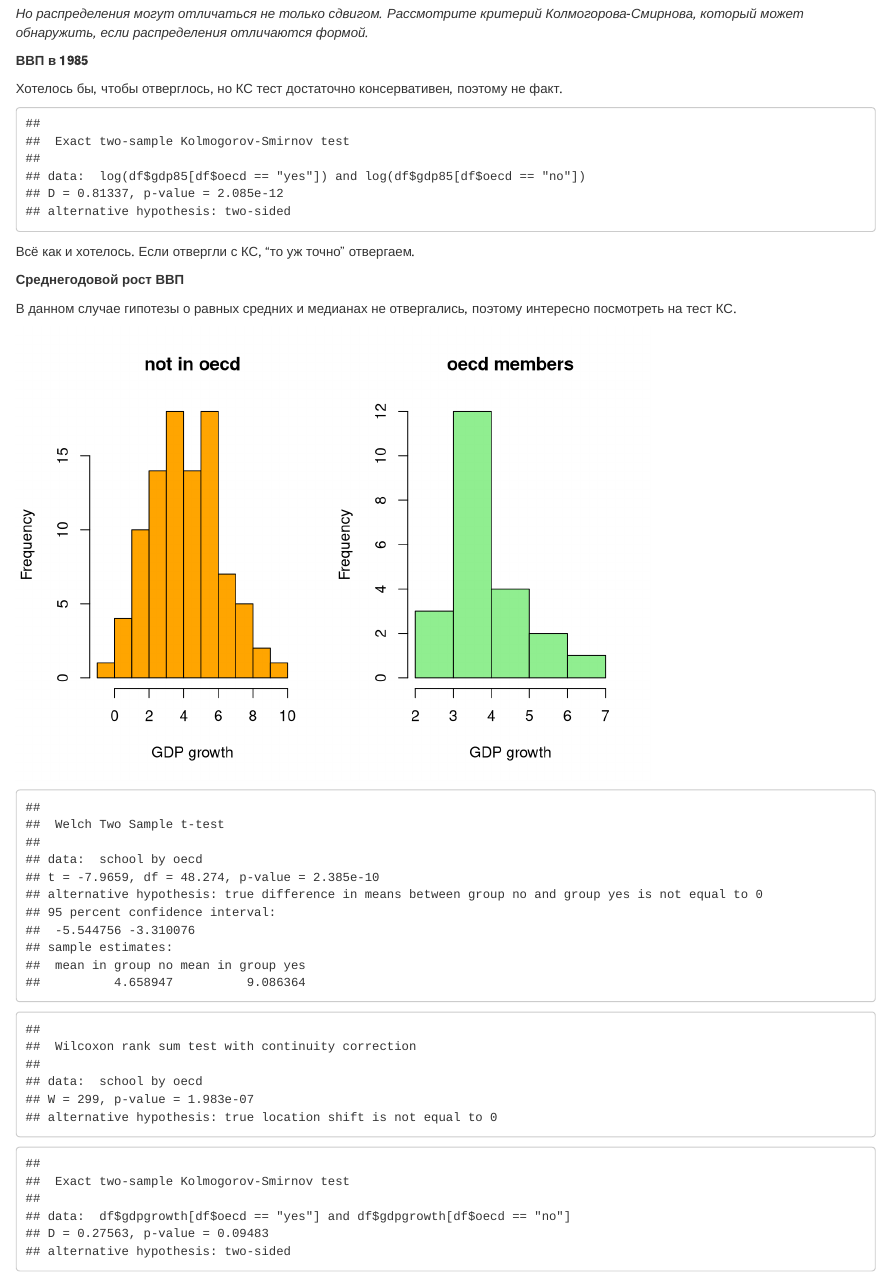
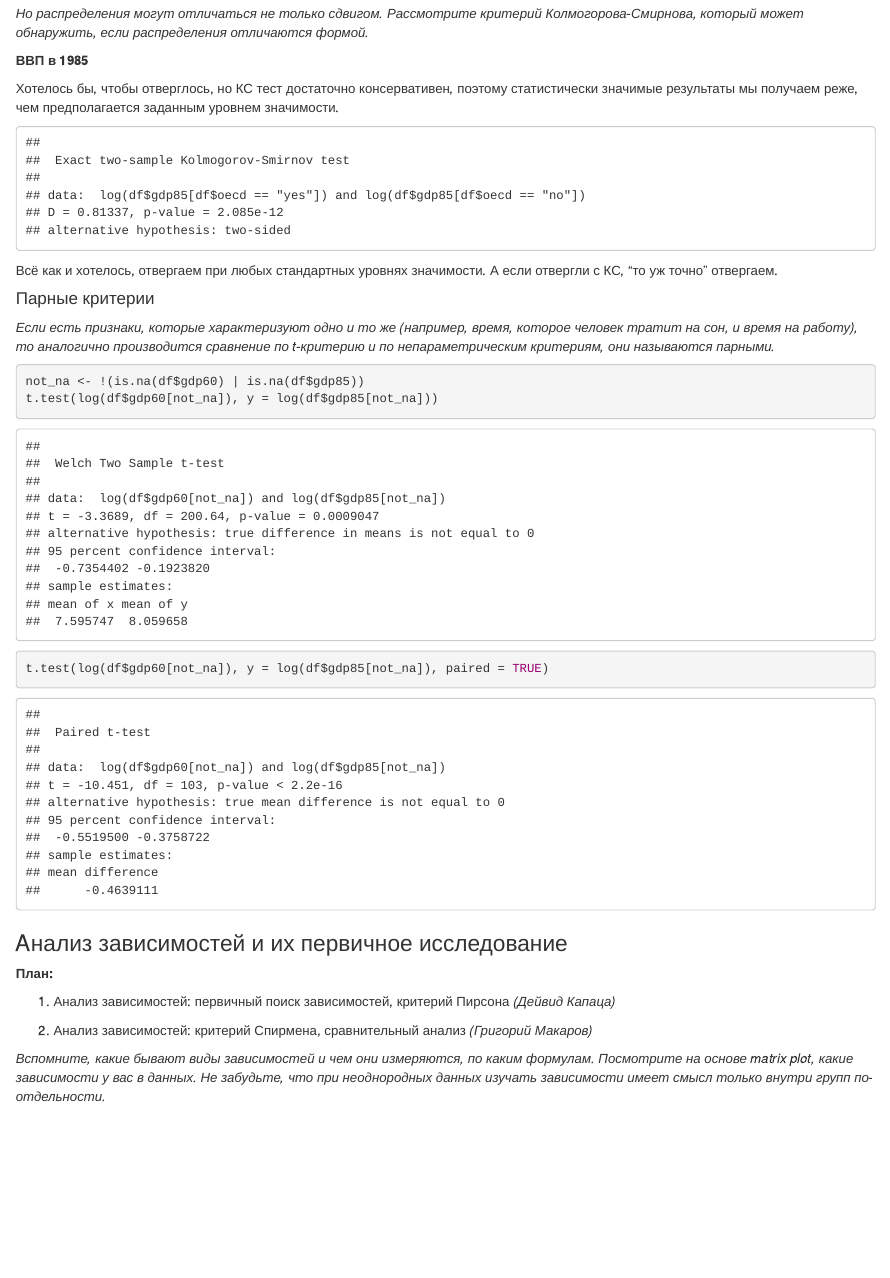
Before and after one commit to Kapatsa/stats_project, an R Markdown document (Первичный анализ данных.Rmd): the page in a window 1100 px wide, from 14660 px down. Rendered offline with R 4.5, knitr and Pandoc, with nearby package versions; some code elsewhere in the file could not run offline.

Commit message:
minor fixes after presenting

````diff
--- a/Первичный анализ данных.Rmd
+++ b/Первичный анализ данных.Rmd
@@ -442,25 +441,12 @@ wilcox.test(school ~ oecd, data = df)
 
 **ВВП в 1985**
 
-Хотелось бы, чтобы отверглось, но КС тест достаточно консервативен, поэтому не факт.
+Хотелось бы, чтобы отверглось, но КС тест достаточно консервативен, поэтому статистически значимые результаты мы получаем реже, чем предполагается заданным уровнем значимости.
 ```{r, echo = FALSE}
 par(mfrow=c(1,2))
 ks.test(log(df$gdp85[df$oecd == "yes"]), log(df$gdp85[df$oecd == "no"]))
 ```
-Всё как и хотелось. Если отвергли с КС, "то уж точно" отвергаем.
-
-**Среднегодовой рост ВВП**
-
-В данном случае гипотезы о равных средних и медианах не отвергались, поэтому интересно посмотреть на тест КС.
-
-```{r, echo = FALSE}
-par(mfrow=c(1,2))
-hist((df$gdpgrowth)[which(df$oecd=="no")], col= "orange", main = "not in oecd", xlab = "GDP growth")
-hist((df$gdpgrowth)[which(df$oecd=="yes")], col= "light green", main = "oecd members", xlab = "GDP growth")
-t.test(school ~ oecd, data = df)
-wilcox.test(school ~ oecd, data = df)
-ks.test(df$gdpgrowth[df$oecd == "yes"], df$gdpgrowth[df$oecd == "no"])
-```
+Всё как и хотелось, отвергаем при любых стандартных уровнях значимости. А если отвергли с КС, "то уж точно" отвергаем.
 
 #### Парные критерии
 
````
Also changed, not shown: Первичный анализ данных.Rmd (1 more changed lines).
